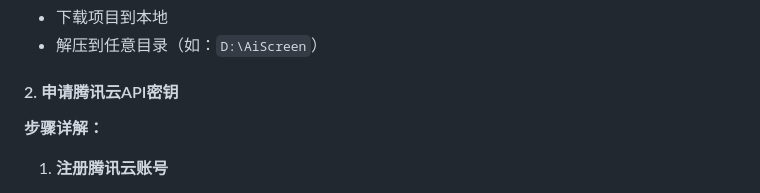
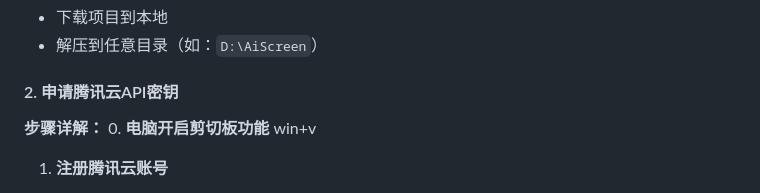
Before and after one commit to Firmament11/AiScreen, a Markdown page: README.md, the part around the change. GitHub-like rendering.

```diff
--- a/README.md
+++ b/README.md
@@ -47,6 +47,7 @@ AiScreen/
 #### 2. 申请腾讯云API密钥
 
 **步骤详解：**
+0. **电脑开启剪切板功能**  win+v
 
 1. **注册腾讯云账号**
    - 访问 [腾讯云官网](https://cloud.tencent.com/)
```
